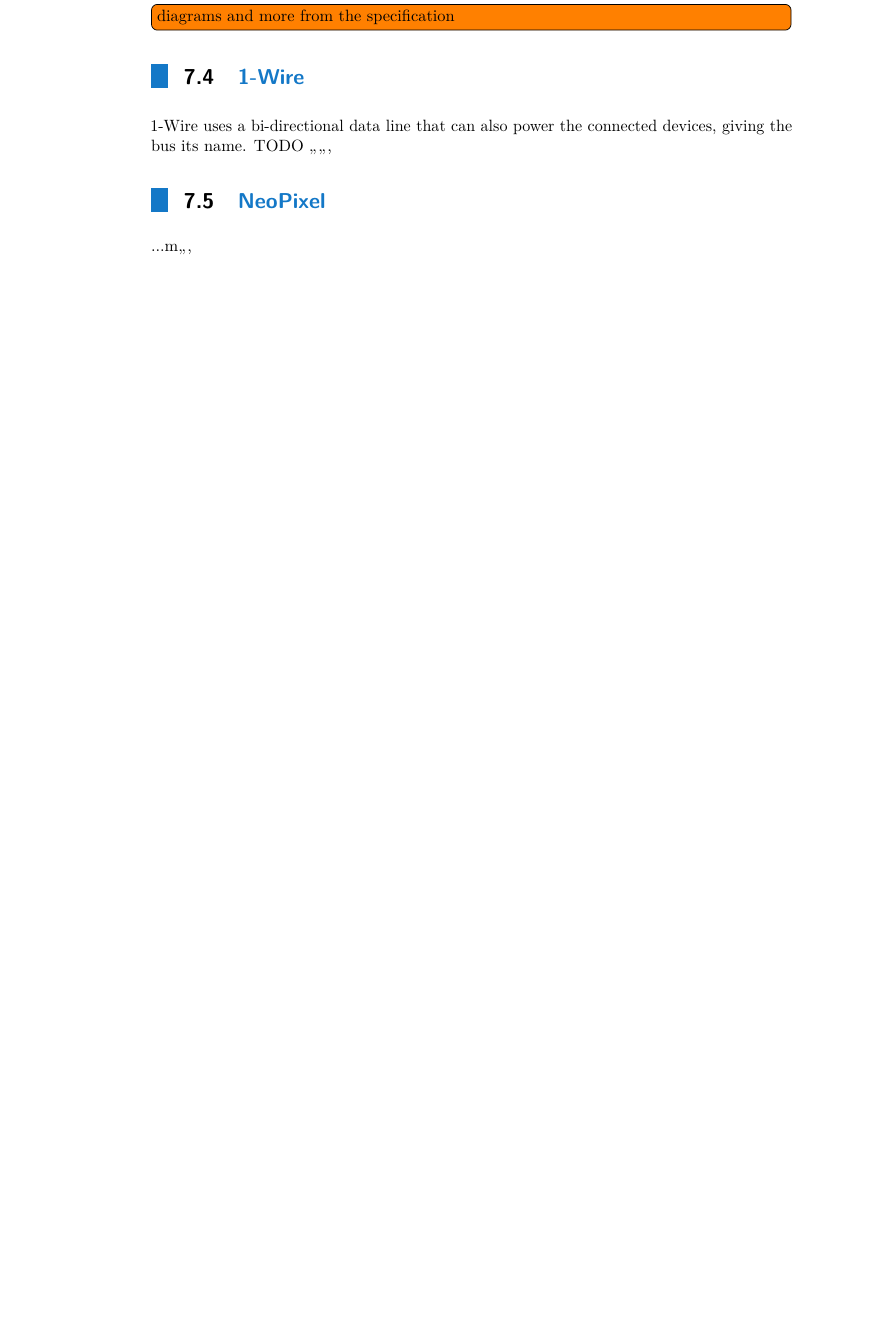
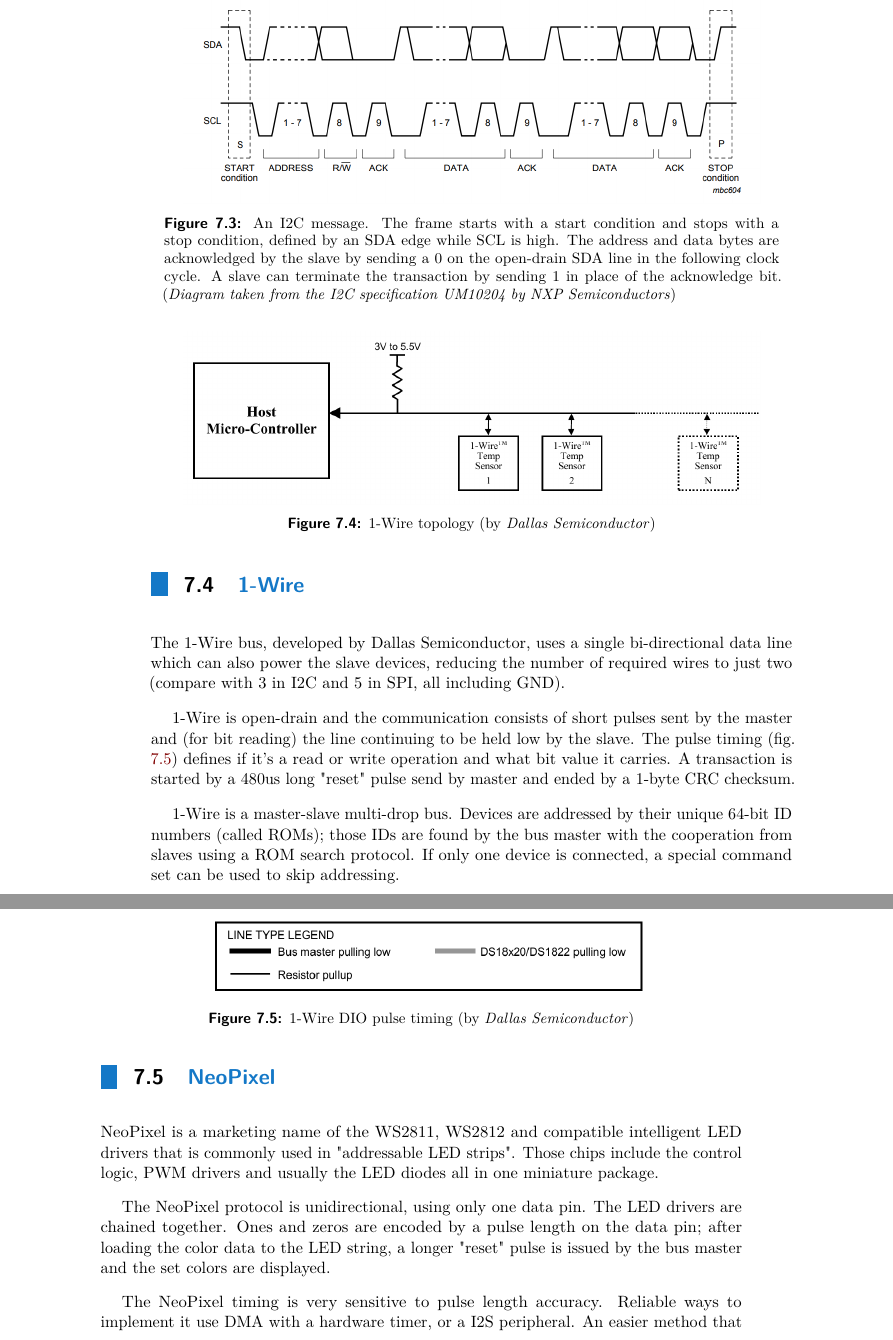
Before and after one commit to gexpander/gex-thesis, a LaTeX thesis (thesis.tex, which reads ch.hw_buses.tex): part of page 42 of 54 before the commit and two parts of pages 44 and 45 of 58 after it, the two joined at a grey line, cut at the place of the change, the shorter picture padded with empty space. Compiled offline with pdfLaTeX.

Commit message:
hw buses fleshing out

```diff
--- a/ch.hw_buses.tex
+++ b/ch.hw_buses.tex
@@ -26,10 +36,25 @@ SPI devices often provide a number of control, configuration and status register
 
 \section{I2C}
 
-Last of the three common protocols covered here is be I2C. It's a two-wire, open-drain bus that supports multi-master operation. I2C is more complicated than either UART or SPI; it supports 3 speeds \todo{speeds}.
+I2C is a two-wire (SDA--\textit{Serial Data}, SCL--\textit{Serial Clock}), open-drain bus that supports multi-master operation. The protocol was developed by Philips Semiconductor (now NXP Semiconductors) and until 2006 implementors were required to pay licensing fees, leading to the development of compatible implementations with different names, such as Atmel's Two Wire Interface (TWI). I2C is the basis of the SMBus and PMBus protocols which add additional constraints and rules for a more robust operation.
 
-\todo[inline]{diagrams and more from the specification}
+I2C uses two addressing modes: 7-bit and 10-bit. Due to the small address space, exacerbated by many devices implementing only the 7-bit addressing, collisions between chips from different manufacturers are common; many devices thus offer several pins to let the board designer choose a few bits of the address by connecting them to different logic levels. I2C allows slow slave devices to stop the master from sending more data by holding the SCL line low at the end of a byte. As the bus is open-drain, the line can't go high until all participants release it. This function is called \textit{Clock Stretching}.
+
+\begin{figure}
+	\centering
+	\includegraphics[width=.9\textwidth] {img/i2c-frame.png}
+	\caption{\label{fig:i2c-frame}An I2C message. The frame starts with a start condition and stops with a stop condition, defined by an SDA edge while SCL is high. The address and data bytes are acknowledged by the slave by sending a 0 on the open-drain SDA line in the following clock cycle. A slave can terminate the transaction by sending 1 in place of the acknowledge bit. (\textit{Diagram taken from the I2C specification UM10204 by NXP Semiconductors})}
+\end{figure}
+
+The bus supports multi-master operation, which leads to the problem of collisions. Multi-master capable devices must implement a bus arbitration scheme as specified by the I2C standard. This feature is not often used in intelligent sensors and modules; the most common topology is multi-drop single-master, similar to SPI, with the advantage of using only two pins on the microcontroller.
 
 \section{1-Wire}
 
-1-Wire uses a bi-directional data line that can also power the connected devices, giving the bus its name. TODO ,,,,,
+The 1-Wire bus, developed by Dallas Semiconductor, uses a single bi-directional data line which can also power the slave devices, reducing the number of required wires to just two (compare with 3 in I2C and 5 in SPI, all including GND).
+
+1-Wire is open-drain and the communication consists of short pulses sent by the master and (for bit reading) the line continuing to be held low by the slave. The pulse timing (fig. \ref{fig:1w-pulses}) defines if it's a read or write operation and what bit value it carries. A transaction is started by a 480us long "reset" pulse send by master and ended by a 1-byte CRC checksum.
+
+\begin{figure}
+	\centering
+	\includegraphics[width=.9\textwidth] {img/1w-topology.png}
+	\caption{\label{fig:1w-topology}1-Wire topology (by \textit{Dallas Semiconductor})}
@@ -36,4 +66,13 @@ Last of the three common protocols covered here is be I2C. It's a two-wire, open
+\includegraphics[width=\textwidth] {img/1w-reset.png}
+\caption{\label{fig:1w-pulses}1-Wire DIO pulse timing (by \textit{Dallas Semiconductor})}
+\end{figure}
+
+1-Wire is a master-slave multi-drop bus. Devices are addressed by their unique 64-bit ID numbers (called ROMs); those IDs are found by the bus master with the cooperation from slaves using a ROM search protocol. If only one device is connected, a special command set can be used to skip addressing.
 
 \section{NeoPixel}
 
-...m,,,
+NeoPixel is a marketing name of the WS2811, WS2812 and compatible intelligent LED drivers that is commonly used in "addressable LED strips". Those chips include the control logic, PWM drivers and usually the LED diodes all in one miniature package.
+
+The NeoPixel protocol is unidirectional, using only one data pin. The LED drivers are chained together. Ones and zeros are encoded by a pulse length on the data pin; after loading the color data to the LED string, a longer "reset" pulse is issued by the bus master and the set colors are displayed.
+
+The NeoPixel timing is very sensitive to pulse length accuracy. Reliable ways to implement it use DMA with a hardware timer, or a I2S peripheral. An easier method that does not use any additional hardware resources is implementing the protocol as delay loops in the firmware; care must be taken to disable interrupts in the sensitive parts of the timing.
```
Also changed, not shown: img/1w.txt (added, +1 -0 lines), img/i2c-frame.txt (added, +3 -0 lines), img/spi-connection.txt (added, +1 -0 lines), img/spi-multislave.txt (added, +1 -0 lines), img/usart.txt (added, +1 -0 lines), img/1w-reset.png (added), img/1w-rw.png (added), img/1w-topology.png (added), img/i2c-frame.png (added), img/spi-connection.png (added), img/spi-multislave.png (added), img/usart.png (added), references/UM10204_I2C_spec.pdf (added), ch.hw_buses.tex (31 more changed lines).
